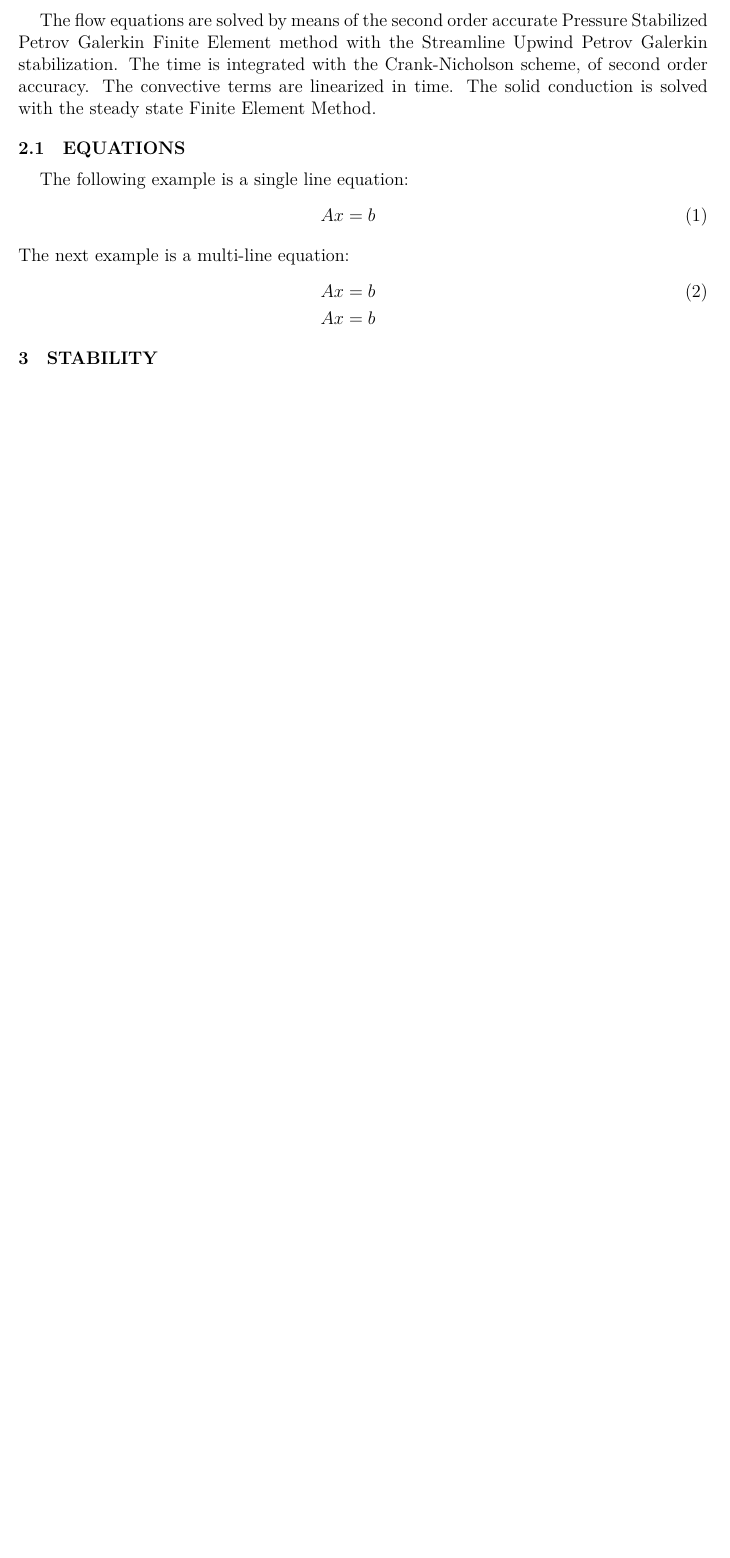
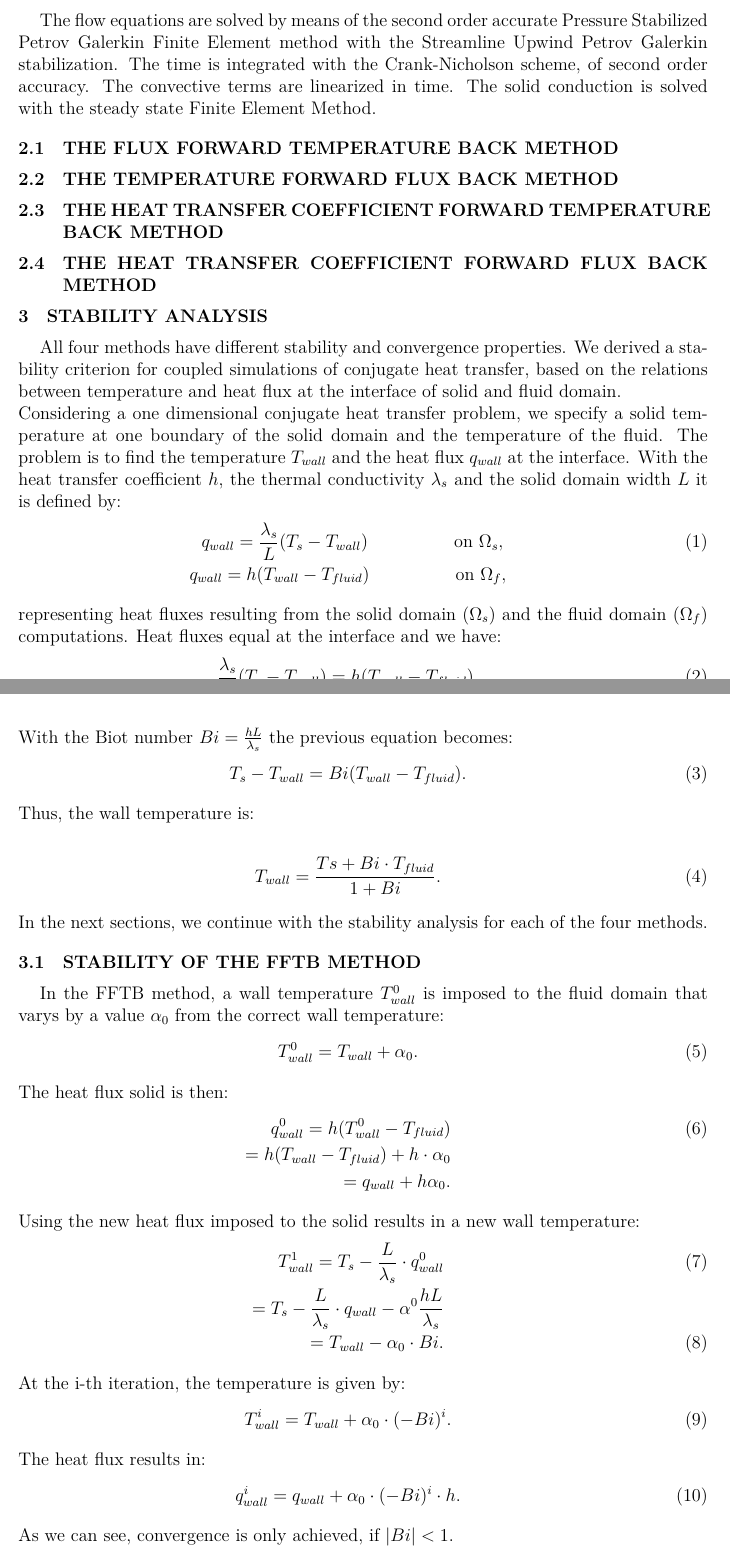
Before and after one commit to uabti/Coupled2013, a LaTeX paper (coupled.tex, which reads numericalmethod.tex, stability.tex): part of page 2 of 3 before the commit and two parts of pages 2 and 3 of 5 after it, the two joined at a grey line, cut so that both start at the same text, the shorter picture padded with empty space. Compiled offline with LuaLaTeX; a LaTeX package or settings file that is missing is left out.

Commit message:
[ENH] writing stability chapter

```diff
--- a/coupled.tex
+++ b/coupled.tex
@@ -12,6 +12,10 @@
 \usepackage{pgf}
 \usepackage{tikz}
 \usepackage{pgfplots}
+
+\usepackage{sidecap}
+\usepackage{subfigure}
+
 
 \title{STABILITY OF COUPLING METHODS FOR CONJUGATE HEAT TRANSFER}
 
--- a/numericalmethod.tex
+++ b/numericalmethod.tex
@@ -4,15 +4,10 @@ The flow equations are solved by means of the second order accurate Pressure Sta
 The convective terms are linearized in time.
 The solid conduction is solved with the steady state Finite Element Method.
 
-\subsection{EQUATIONS}
-The following example is a single line equation:
-\vskip-.6cm
-\begin{eqnarray}
-Ax = b
-\end{eqnarray}
-The next example is a multi-line equation:
-\vskip-.6cm
-\begin{eqnarray}
-Ax = b \\
-Ax = b \nonumber
-\end{eqnarray}
+\subsection{THE FLUX FORWARD TEMPERATURE BACK METHOD}
+
+\subsection{THE TEMPERATURE FORWARD FLUX BACK METHOD}
+
+\subsection{THE HEAT TRANSFER COEFFICIENT FORWARD TEMPERATURE BACK METHOD}
+
+\subsection{THE HEAT TRANSFER COEFFICIENT FORWARD FLUX BACK METHOD}
--- a/stability.tex
+++ b/stability.tex
@@ -1 +1,60 @@
-\section{STABILITY}
+\section{STABILITY ANALYSIS}
+
+All four methods have different stability and convergence properties.
+We derived a stability criterion for coupled simulations of conjugate heat transfer, based on the relations between temperature and heat flux at the interface of solid and fluid domain.\\
+Considering a one dimensional conjugate heat transfer problem, we specify a solid temperature at one boundary of the solid domain and the
+temperature of the fluid. The problem is to find the temperature $ T_{wall} $ and the heat flux $ q_{wall} $ at the interface. With the heat transfer coefficient $ h $, the thermal conductivity $ \lambda_{s} $ and the solid domain width $ L $ it is defined by:
+\vskip-.6cm
+\begin{eqnarray}
+q_{wall} = \frac{\lambda_s}{L}(T_s - T_{wall}) \hspace{20mm} \text{on } \Omega_s, \\
+q_{wall} = h(T_{wall} - T_{fluid})  \hspace{20mm} \text{on } \Omega_f, \nonumber
+\end{eqnarray}
+representing heat fluxes resulting from the solid domain ($ \Omega_s $) and the fluid domain ($ \Omega_f $) computations. Heat fluxes equal at the interface and we have:
+\vskip-.6cm
+\begin{eqnarray}
+\frac{\lambda_s}{L}(T_s-T_{wall}) = h(T_{wall}-T_{fluid}).
+\end{eqnarray}
+With the Biot number $ Bi=\frac{hL}{\lambda_s} $ the previous equation becomes:
+\vskip-.6cm
+\begin{eqnarray}
+T_s-T_{wall}=Bi(T_{wall}-T_{fluid}).
+\end{eqnarray}
+Thus, the wall temperature is:\\
+\vskip-.6cm
+\begin{eqnarray}
+T_{wall} = \frac{Ts+Bi \cdot T_{fluid}}{1+Bi}.
+\end{eqnarray}
+In the next sections, we continue with the stability analysis for each of the four methods.
+
+\subsection{STABILITY OF THE FFTB METHOD}
+
+In the FFTB method, a wall temperature $ T_{wall}^{0} $ is imposed to the fluid domain that varys by a value $ \alpha_0 $ from the correct wall temperature:
+\vskip-.6cm
+\begin{eqnarray}
+T_{wall}^0 = T_{wall} + \alpha_{0}.
+\end{eqnarray}
+The heat flux solid is then:
+\vskip-.6cm
+\begin{eqnarray}
+q_{wall}^0 = h(T_{wall}^0 - T_{fluid})\\
+= h(T_{wall}-T_{fluid})+h\cdot \alpha_{0}\nonumber \\
+= q_{wall} +h\alpha_{0} .\nonumber
+\end{eqnarray}
+Using the new heat flux imposed to the solid results in a new wall temperature:
+\vskip-.6cm
+\begin{eqnarray}
+T_{wall}^{1}=T_s-\frac{L}{\lambda_{s}} \cdot q_{wall}^0\\
+= T_s - \frac{L}{\lambda_{s}} \cdot q_{wall} - \alpha^{0} \frac{hL}{\lambda_{s}}\nonumber \\
+= T_{wall} - \alpha_{0} \cdot Bi.
+\end{eqnarray}
+At the i-th iteration, the temperature is given by:
+\vskip-.6cm
+\begin{eqnarray}
+T_{wall}^{i}=T_{wall}+\alpha_{0} \cdot (-Bi)^{i}.
+\end{eqnarray}
+The heat flux results in:
+\vskip-.6cm
+\begin{eqnarray}
+q_{wall}^{i}=q_{wall}+\alpha_{0} \cdot (-Bi)^{i} \cdot h.
+\end{eqnarray}
+As we can see, convergence is only achieved, if $ |Bi| < 1 $.
@@ -1,0 +75 @@
+\end{eqnarray}
```
Also changed, not shown: resultsanddiscussion.tex (+93 -6 lines), coupled.pdf, stability.tex (36 more changed lines), 5 other files.
